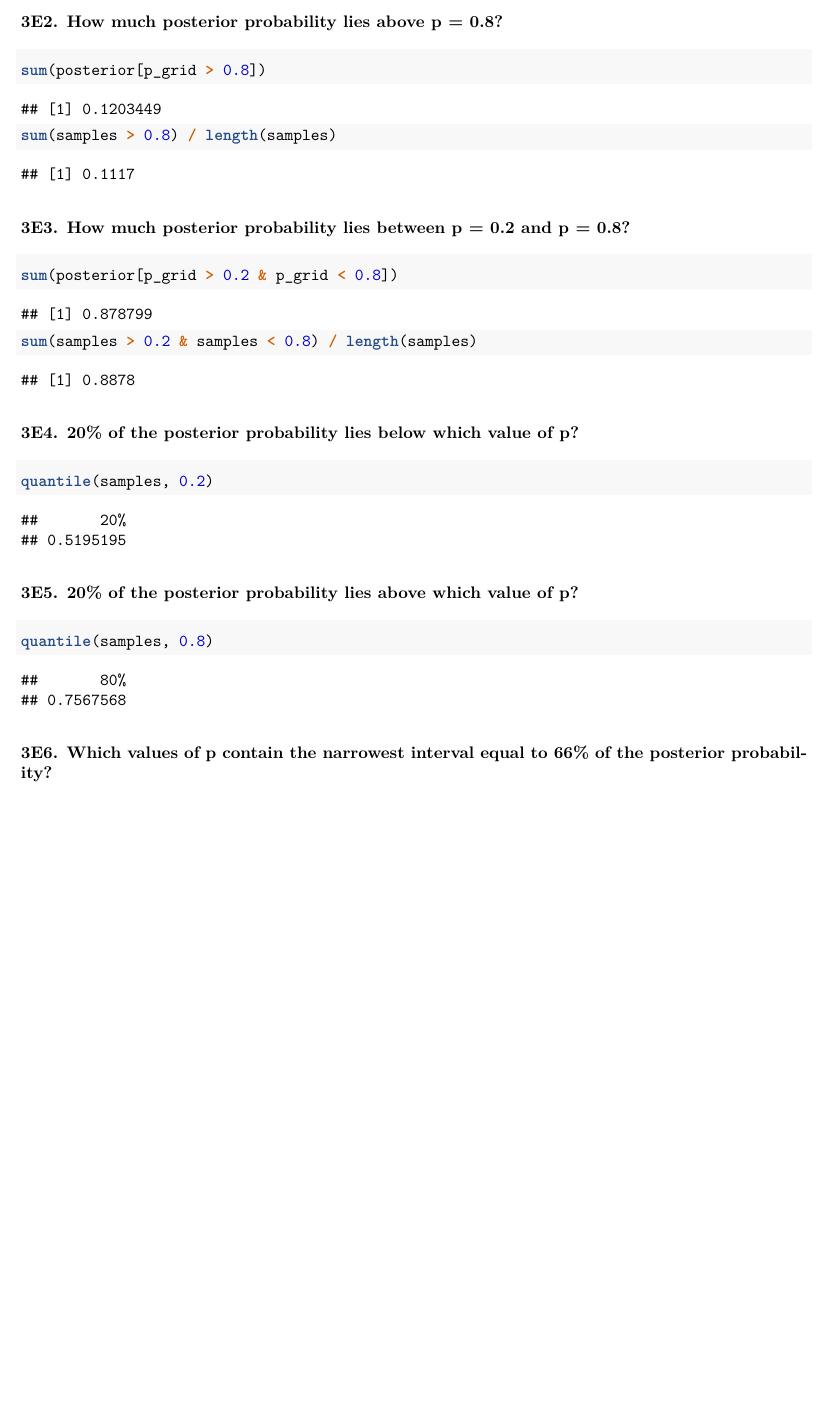
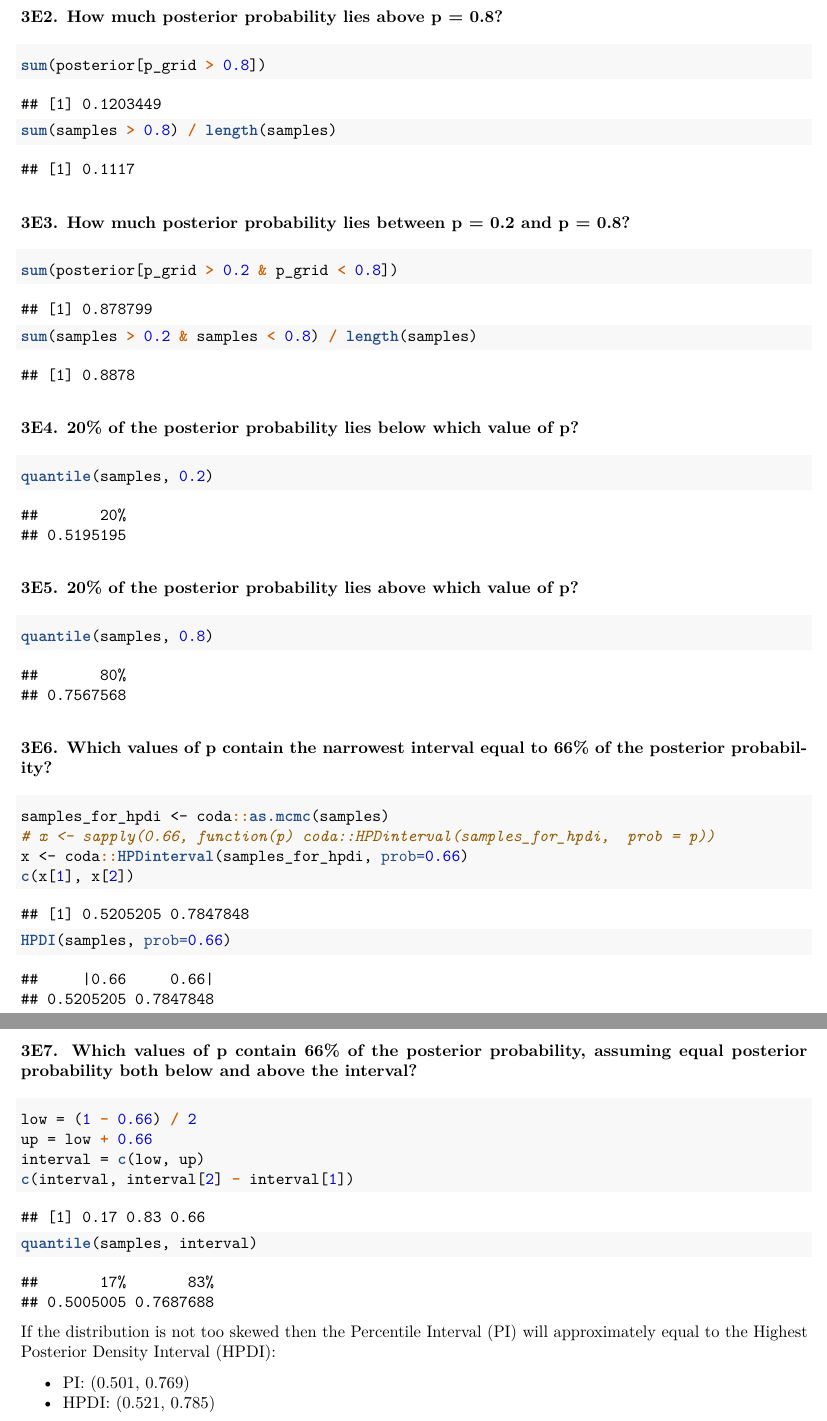
Before and after one commit to alex-kalinin/statistical-rethinking, an R Markdown document (3_Practice.Rmd): part of page 2 of 2 before the commit and two parts of pages 2 and 3 of 3 after it, the two joined at a grey line, cut so that both start at the same text, the shorter picture padded with empty space. The pictures show the output file 3_Practice.pdf that the author committed with the source.

Commit message:
Update chapter 3 practice

````diff
--- a/3_Practice.Rmd
+++ b/3_Practice.Rmd
@@ -55,7 +55,24 @@ quantile(samples, 0.8)
 ```
 
 ### 3E6. Which values of p contain the narrowest interval equal to 66% of the posterior probability?
+```{r}
+samples_for_hpdi <- coda::as.mcmc(samples)
+# x <- sapply(0.66, function(p) coda::HPDinterval(samples_for_hpdi,  prob = p))
+x <- coda::HPDinterval(samples_for_hpdi, prob=0.66)
+c(x[1], x[2])
+HPDI(samples, prob=0.66)
+```
 
+### 3E7. Which values of p contain 66% of the posterior probability, assuming equal posterior probability both below and above the interval?
 ```{r}
+low = (1 - 0.66) / 2
+up = low + 0.66
+interval = c(low, up)
+c(interval, interval[2] - interval[1])
+quantile(samples, interval)
+```
 
-```
+If the distribution is not too skewed then the Percentile Interval (PI) will approximately equal to the Highest Posterior Density Interval (HPDI):
+
+* PI: (0.501, 0.769)
+* HPDI: (0.521, 0.785)
````
Also changed, not shown: 3_Practice.pdf.
